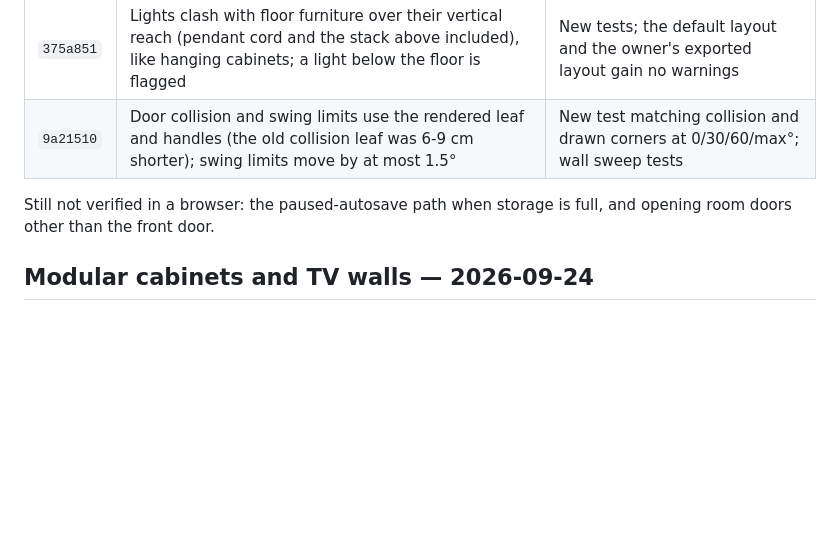
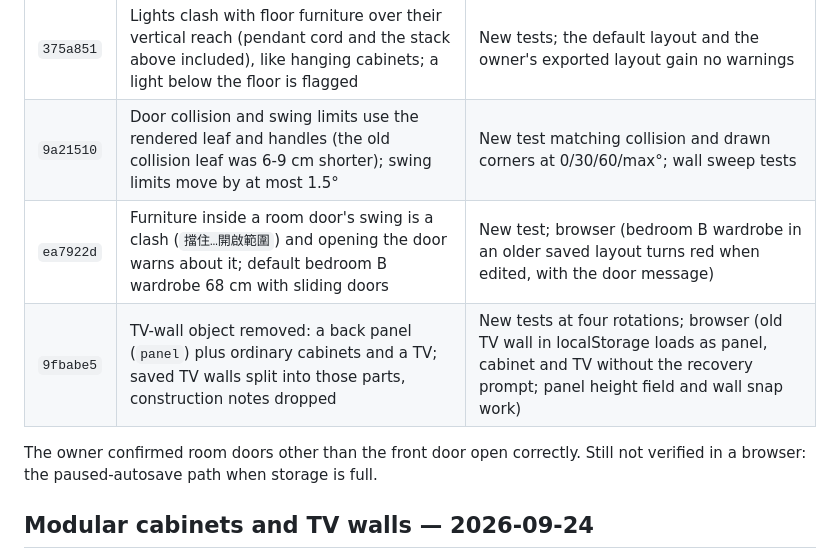
Before and after one commit to wjweng/a7-space-studio, a Markdown page: VALIDATION.md, the part around the change. GitHub-like rendering; blank space fills up the shorter version.

Commit message:
Record door-swing and back-panel checks
Co-Authored-By: Claude Opus 5.5 <noreply@anthropic.com>

```diff
--- a/VALIDATION.md
+++ b/VALIDATION.md
@@ -10,8 +10,10 @@ All 172 automated tests pass. The owner confirmed on the live site: a TV standin
 | `260fb8d` | Plan-ratio lock starts off, then keeps the last choice across items and reloads (localStorage `a7-studio-ratio-lock`) | Tests; browser (ticked, reloaded, still ticked) |
 | `375a851` | Lights clash with floor furniture over their vertical reach (pendant cord and the stack above included), like hanging cabinets; a light below the floor is flagged | New tests; the default layout and the owner's exported layout gain no warnings |
 | `9a21510` | Door collision and swing limits use the rendered leaf and handles (the old collision leaf was 6-9 cm shorter); swing limits move by at most 1.5° | New test matching collision and drawn corners at 0/30/60/max°; wall sweep tests |
+| `ea7922d` | Furniture inside a room door's swing is a clash (`擋住…開啟範圍`) and opening the door warns about it; default bedroom B wardrobe 68 cm with sliding doors | New test; browser (bedroom B wardrobe in an older saved layout turns red when edited, with the door message) |
+| `9fbabe5` | TV-wall object removed: a back panel (`panel`) plus ordinary cabinets and a TV; saved TV walls split into those parts, construction notes dropped | New tests at four rotations; browser (old TV wall in localStorage loads as panel, cabinet and TV without the recovery prompt; panel height field and wall snap work) |
 
-Still not verified in a browser: the paused-autosave path when storage is full, and opening room doors other than the front door.
+The owner confirmed room doors other than the front door open correctly. Still not verified in a browser: the paused-autosave path when storage is full.
 
 ## Modular cabinets and TV walls — 2026-09-24
 
```
